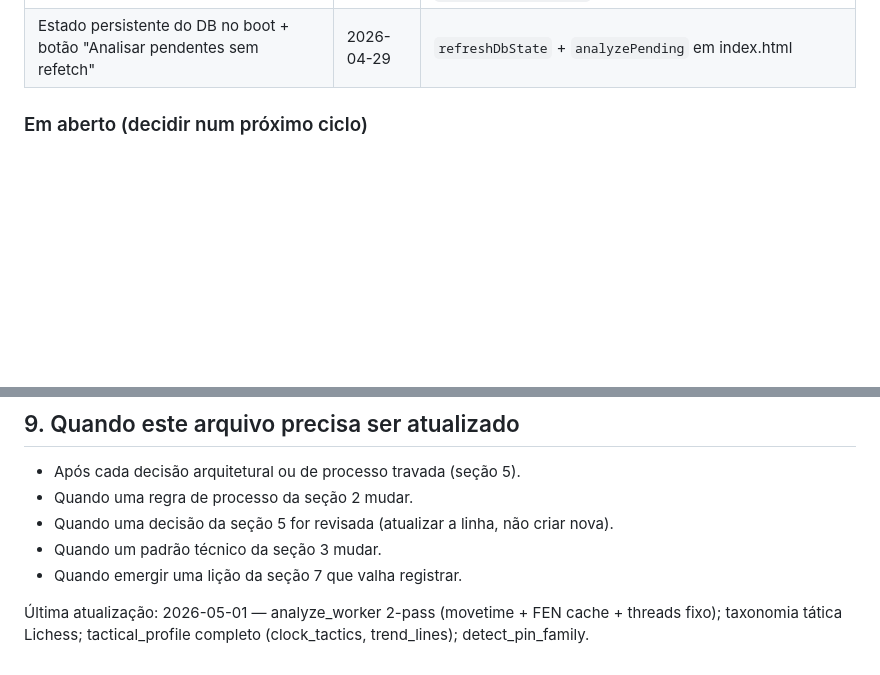
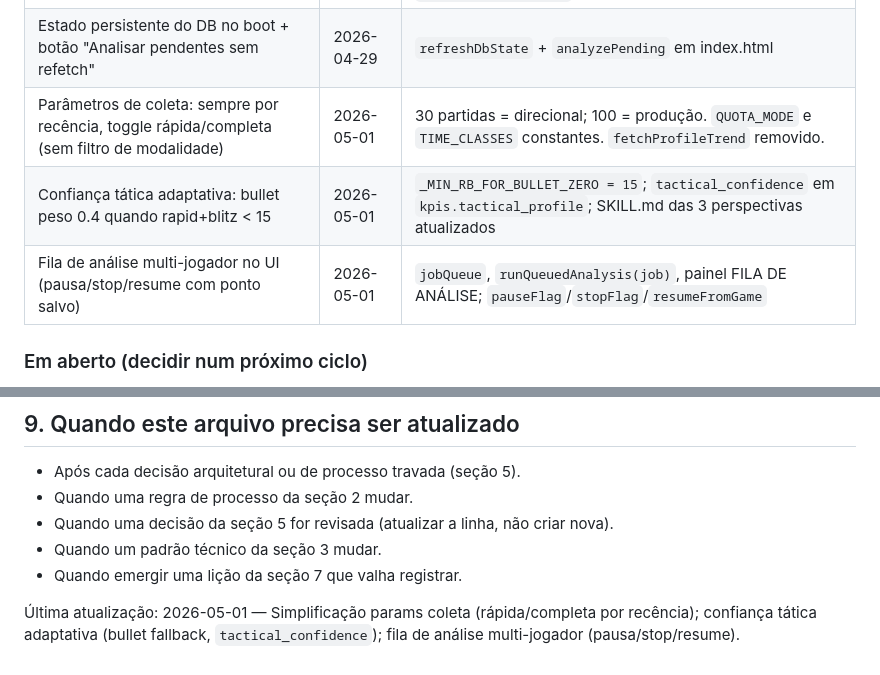
Before and after one commit to felipe-kliente360/chess-scout-prototipo, a Markdown page: CLAUDE.md, 2 parts joined by grey strips. GitHub-like rendering; blank space fills up the shorter version.

```diff
--- a/CLAUDE.md
+++ b/CLAUDE.md
@@ -200,6 +200,9 @@ Quando produto mudar, **atualizar essas docs no mesmo commit** que a mudança de
 | Redactor automático com prompt caching (~16k tokens cacheados)                | 2026-04-29 | `redactor.py` + `redactor_prompt.md` + flag `--auto-redact` em build.py |
 | Anti-cheat via outliers — 4 sinais com semáforo green/yellow/red              | 2026-04-29 | `compute_cheat_signals` em compute.py + macro `cheat_signals_block` |
 | Estado persistente do DB no boot + botão "Analisar pendentes sem refetch"     | 2026-04-29 | `refreshDbState` + `analyzePending` em index.html |
+| Parâmetros de coleta: sempre por recência, toggle rápida/completa (sem filtro de modalidade) | 2026-05-01 | 30 partidas = direcional; 100 = produção. `QUOTA_MODE` e `TIME_CLASSES` constantes. `fetchProfileTrend` removido. |
+| Confiança tática adaptativa: bullet peso 0.4 quando rapid+blitz < 15         | 2026-05-01 | `_MIN_RB_FOR_BULLET_ZERO = 15`; `tactical_confidence` em `kpis.tactical_profile`; SKILL.md das 3 perspectivas atualizados |
+| Fila de análise multi-jogador no UI (pausa/stop/resume com ponto salvo)       | 2026-05-01 | `jobQueue`, `runQueuedAnalysis(job)`, painel FILA DE ANÁLISE; `pauseFlag`/`stopFlag`/`resumeFromGame` |
 
 ### Em aberto (decidir num próximo ciclo)
 
@@ -306,4 +309,4 @@ Quando algo não está claro ou destoa de uma decisão prévia, eu pergunto ante
 - Quando um padrão técnico da seção 3 mudar.
 - Quando emergir uma lição da seção 7 que valha registrar.
 
-Última atualização: 2026-05-01 — analyze_worker 2-pass (movetime + FEN cache + threads fixo); taxonomia tática Lichess; tactical_profile completo (clock_tactics, trend_lines); detect_pin_family.
+Última atualização: 2026-05-01 — Simplificação params coleta (rápida/completa por recência); confiança tática adaptativa (bullet fallback, `tactical_confidence`); fila de análise multi-jogador (pausa/stop/resume).
```
Also changed, not shown: README.md (+17 -5 lines), ROADMAP.md (+34 -3 lines).
